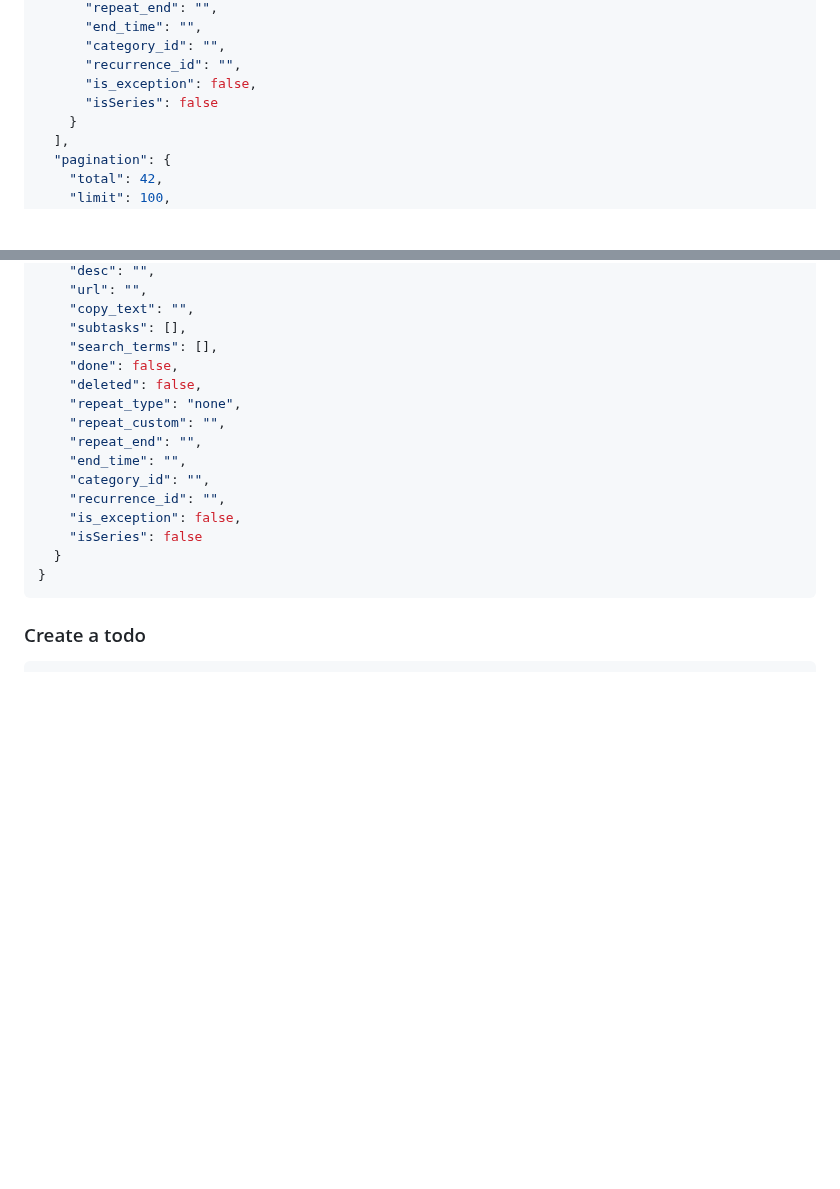
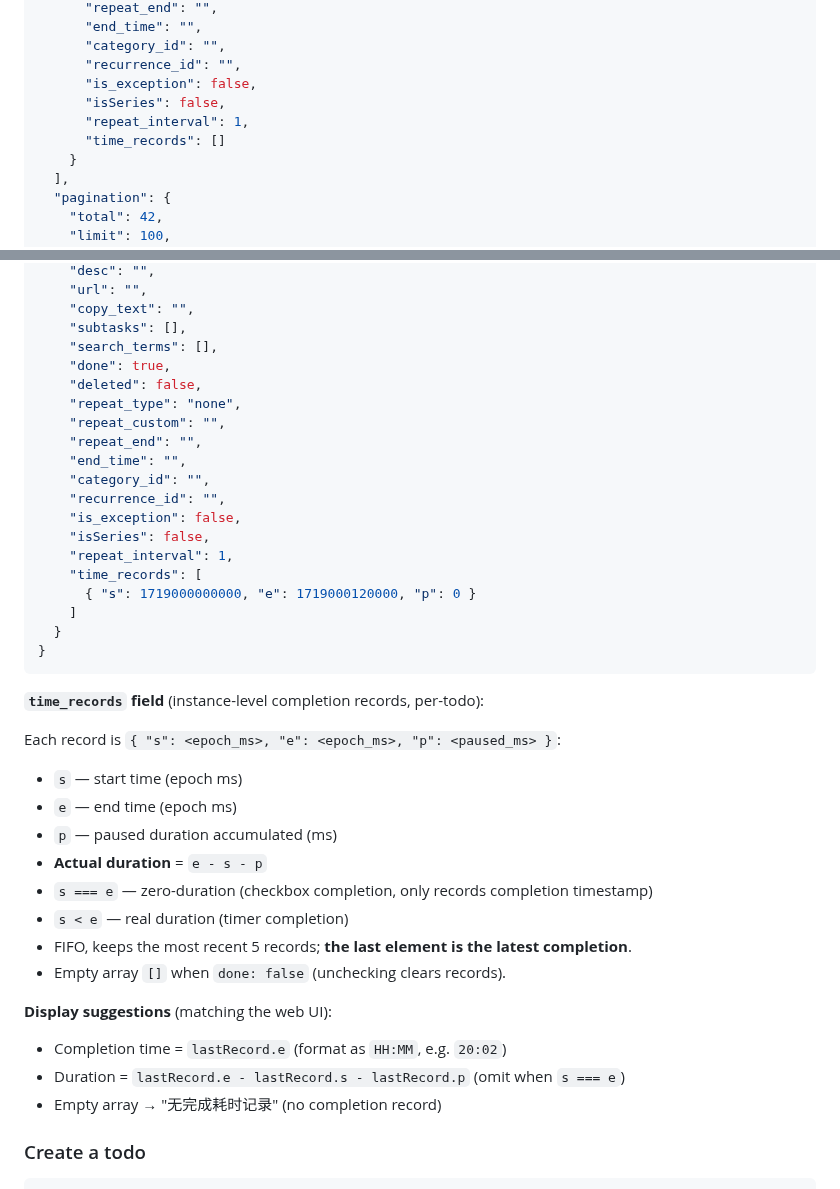
Before and after one commit to moaradc/cf-todo, a Markdown page: openclaw-skill/cf-todo/SKILL.md, 2 parts joined by grey strips. Drawn GitHub-style; blank space fills up the shorter version.

````diff
--- a/openclaw-skill/cf-todo/SKILL.md
+++ b/openclaw-skill/cf-todo/SKILL.md
@@ -298,7 +298,9 @@ Response:
       "category_id": "",
       "recurrence_id": "",
       "is_exception": false,
-      "isSeries": false
+      "isSeries": false,
+      "repeat_interval": 1,
+      "time_records": []
     }
   ],
   "pagination": {
@@ -334,7 +336,7 @@ Response:
     "copy_text": "",
     "subtasks": [],
     "search_terms": [],
-    "done": false,
+    "done": true,
     "deleted": false,
     "repeat_type": "none",
     "repeat_custom": "",
@@ -343,10 +345,31 @@ Response:
     "category_id": "",
     "recurrence_id": "",
     "is_exception": false,
-    "isSeries": false
+    "isSeries": false,
+    "repeat_interval": 1,
+    "time_records": [
+      { "s": 1719000000000, "e": 1719000120000, "p": 0 }
+    ]
   }
 }
 ```
+
+**`time_records` field** (instance-level completion records, per-todo):
+
+Each record is `{ "s": <epoch_ms>, "e": <epoch_ms>, "p": <paused_ms> }`:
+- `s` — start time (epoch ms)
+- `e` — end time (epoch ms)
+- `p` — paused duration accumulated (ms)
+- **Actual duration** = `e - s - p`
+- `s === e` — zero-duration (checkbox completion, only records completion timestamp)
+- `s < e` — real duration (timer completion)
+- FIFO, keeps the most recent 5 records; **the last element is the latest completion**.
+- Empty array `[]` when `done: false` (unchecking clears records).
+
+**Display suggestions** (matching the web UI):
+- Completion time = `lastRecord.e` (format as `HH:MM`, e.g. `20:02`)
+- Duration = `lastRecord.e - lastRecord.s - lastRecord.p` (omit when `s === e`)
+- Empty array → "无完成耗时记录" (no completion record)
 
 ### Create a todo
 
````
Also changed, not shown: API_Wiki.md (+27 -2 lines).
